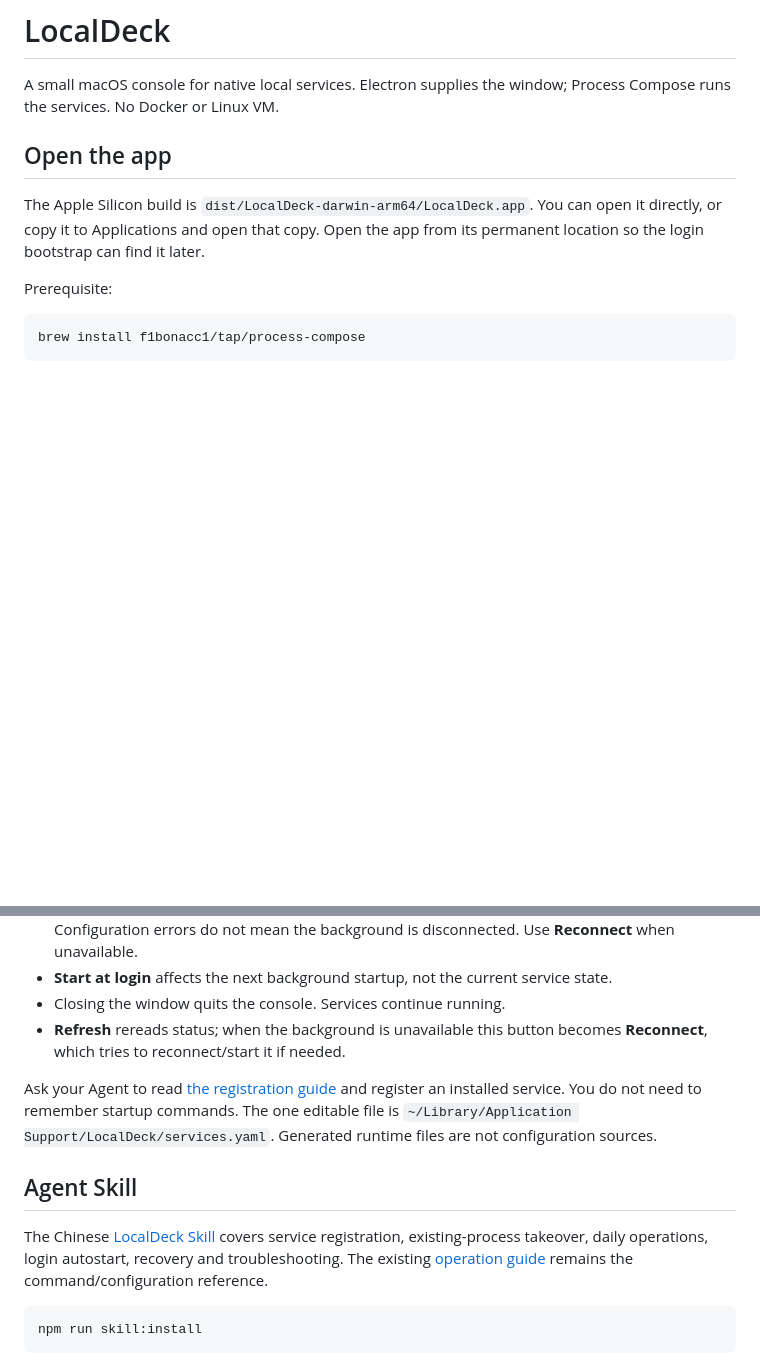
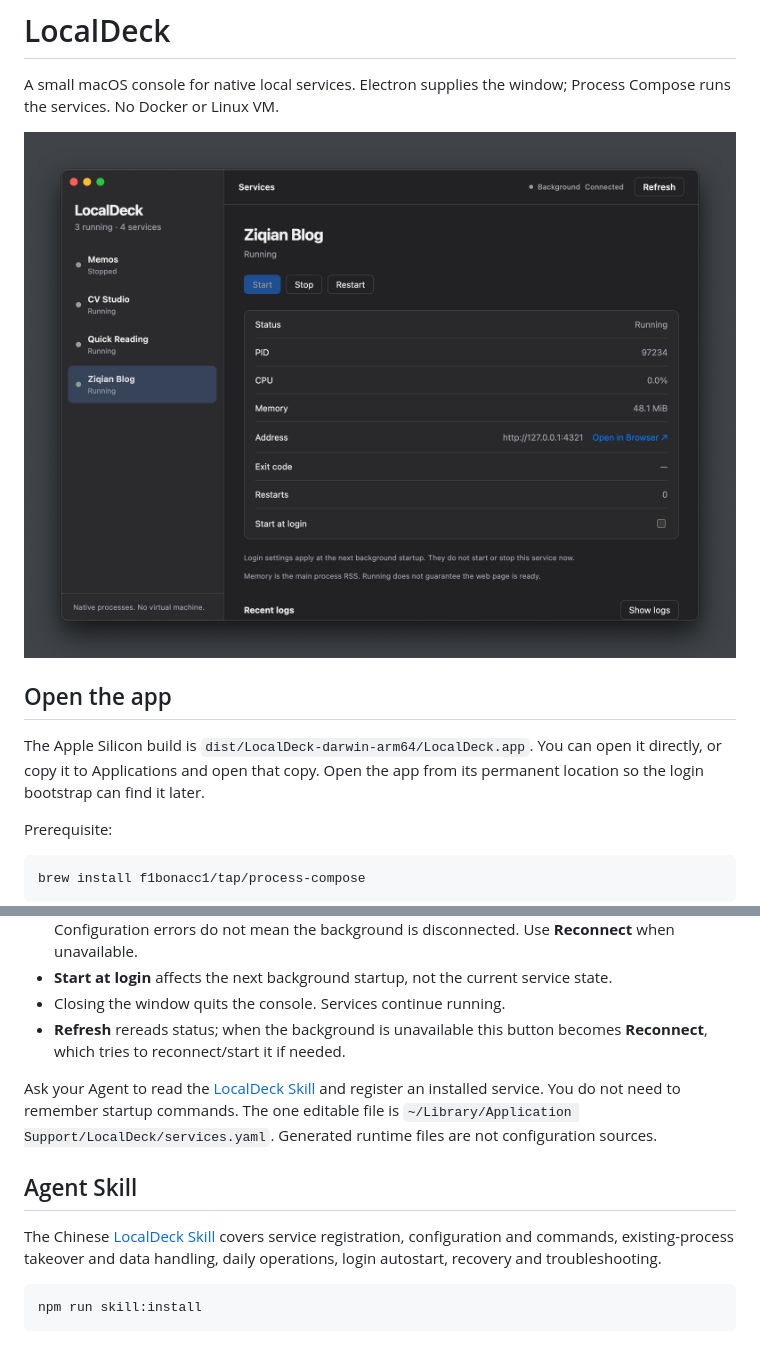
Before and after one commit to RunMintOn/Wick, a Markdown page: README.md, 2 parts joined by grey strips. GitHub-like rendering; pictures changed too: image.png (added); blank space fills up the shorter version.

````diff
--- a/README.md
+++ b/README.md
@@ -1,6 +1,8 @@
 # LocalDeck
 
 A small macOS console for native local services. Electron supplies the window; Process Compose runs the services. No Docker or Linux VM.
+
+![page](image.png)
 
 ## Open the app
 
@@ -23,11 +25,11 @@ First normal launch creates the service configuration and a user-level login bac
 - Closing the window quits the console. Services continue running.
 - **Refresh** rereads status; when the background is unavailable this button becomes **Reconnect**, which tries to reconnect/start it if needed.
 
-Ask your Agent to read [the registration guide](docs/agent-registration.md) and register an installed service. You do not need to remember startup commands. The one editable file is `~/Library/Application Support/LocalDeck/services.yaml`. Generated runtime files are not configuration sources.
+Ask your Agent to read the [LocalDeck Skill](skills/localdeck/SKILL.md) and register an installed service. You do not need to remember startup commands. The one editable file is `~/Library/Application Support/LocalDeck/services.yaml`. Generated runtime files are not configuration sources.
 
 ## Agent Skill
 
-The Chinese [LocalDeck Skill](skills/localdeck/SKILL.md) covers service registration, existing-process takeover, daily operations, login autostart, recovery and troubleshooting. The existing [operation guide](docs/agent-registration.md) remains the command/configuration reference.
+The Chinese [LocalDeck Skill](skills/localdeck/SKILL.md) covers service registration, configuration and commands, existing-process takeover and data handling, daily operations, login autostart, recovery and troubleshooting.
 
 ```bash
 npm run skill:install
````
Also changed, not shown: docs/agent-registration.md (deleted, +0 -71 lines), skills/localdeck/SKILL.md (+112 -23 lines), 2 other files.
